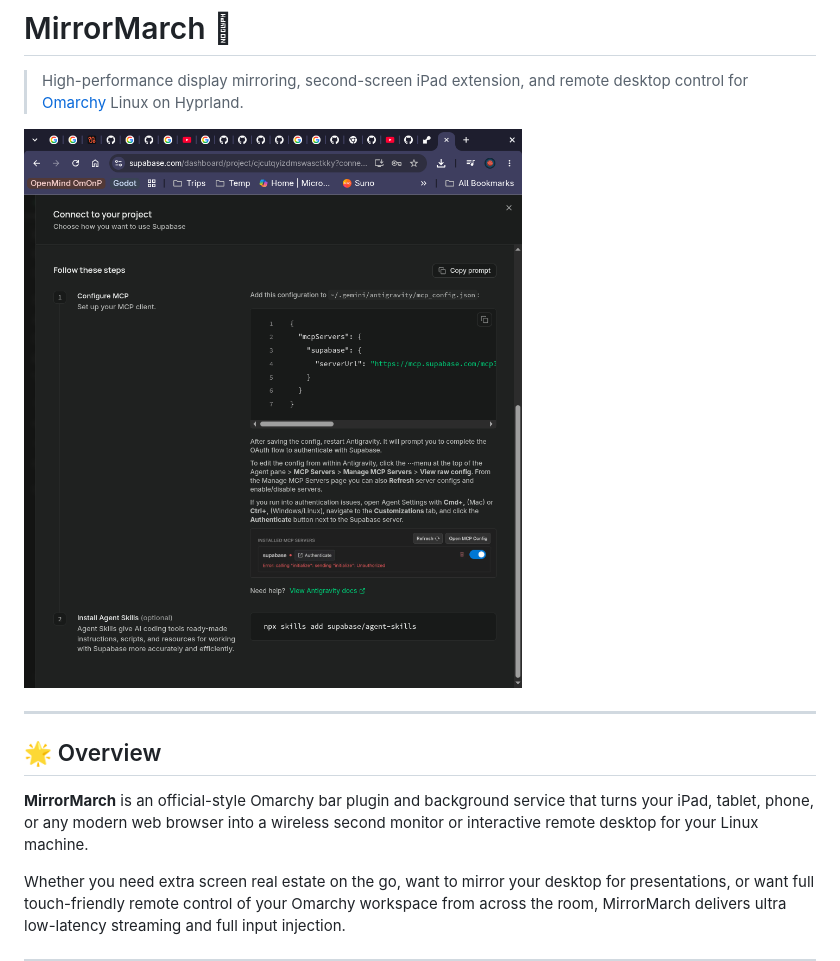
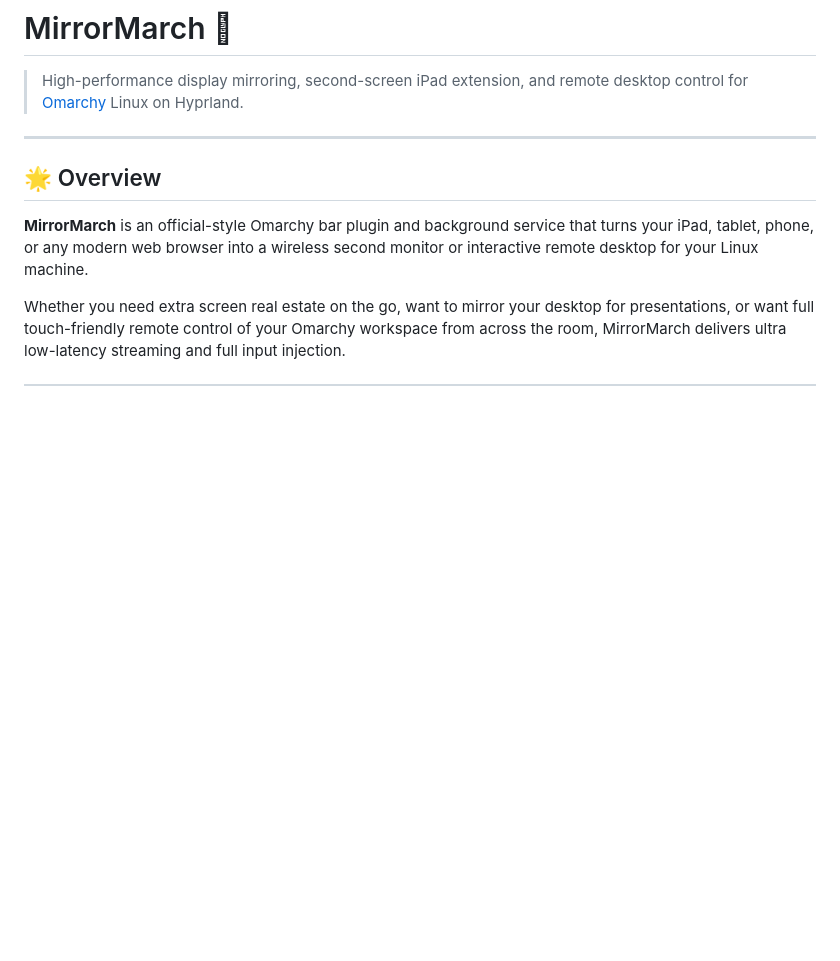
Before and after one commit to MichaelCodeToLimit/omarchy-mirror-screen, a Markdown page: README.md, the part around the change. Drawn GitHub-style; blank space fills up the shorter version.

Commit message:
Remove photo from README.md

```diff
--- a/README.md
+++ b/README.md
@@ -1,8 +1,6 @@
 # MirrorMarch 󰐱
 
 > High-performance display mirroring, second-screen iPad extension, and remote desktop control for [Omarchy](https://omarchy.org/) Linux on Hyprland.
-
-![MirrorMarch Preview](preview.png)
 
 ---
 
```
